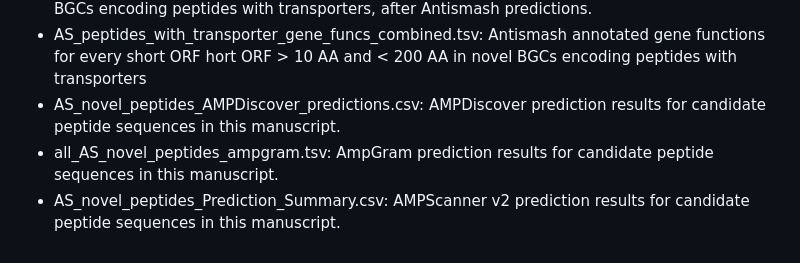
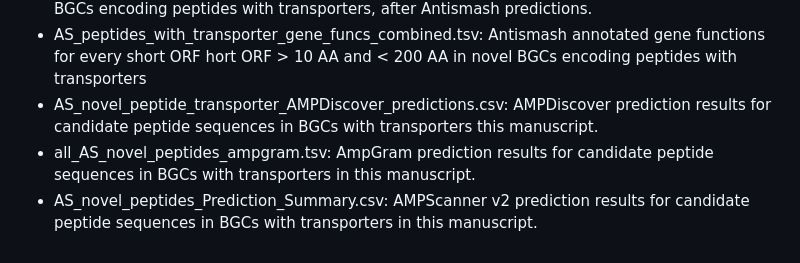
Before and after one commit to CSB5/SPMP, a Markdown page: tables/README.md, the part around the change. GitHub-like rendering.

```diff
--- a/tables/README.md
+++ b/tables/README.md
@@ -45,6 +45,6 @@ Raw inputs from jupyter lab scripts. Some inputs were preprocessed to be easily
 * ampscannerv2_benchmark_Prediction_Summary.csv: AMPScanner v2 prediction results for the benchmarking peptide sequences
 * all_AS_novel_peptides.sizes: AA lengths of every short ORF > 10 AA and < 200 AA in novel BGCs encoding peptides with transporters, after Antismash predictions.
 * AS_peptides_with_transporter_gene_funcs_combined.tsv: Antismash annotated gene functions for every short ORF hort ORF > 10 AA and < 200 AA in novel BGCs encoding peptides with transporters
-* AS_novel_peptides_AMPDiscover_predictions.csv: AMPDiscover prediction results for candidate peptide sequences in this manuscript.
-* all_AS_novel_peptides_ampgram.tsv: AmpGram prediction results for candidate peptide sequences in this manuscript.
-* AS_novel_peptides_Prediction_Summary.csv: AMPScanner v2 prediction results for candidate peptide sequences in this manuscript.
+* AS_novel_peptide_transporter_AMPDiscover_predictions.csv: AMPDiscover prediction results for candidate peptide sequences in BGCs with transporters this manuscript.
+* all_AS_novel_peptides_ampgram.tsv: AmpGram prediction results for candidate peptide sequences in BGCs with transporters in this manuscript.
+* AS_novel_peptides_Prediction_Summary.csv: AMPScanner v2 prediction results for candidate peptide sequences in BGCs with transporters in this manuscript.
```
